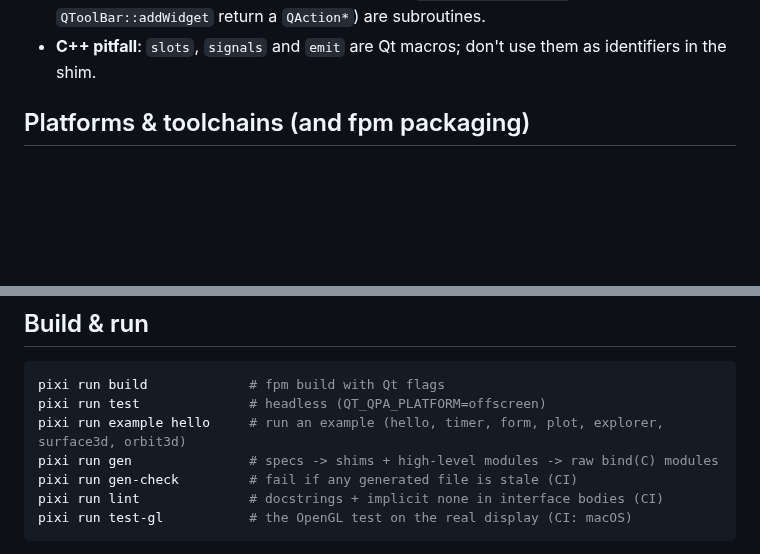
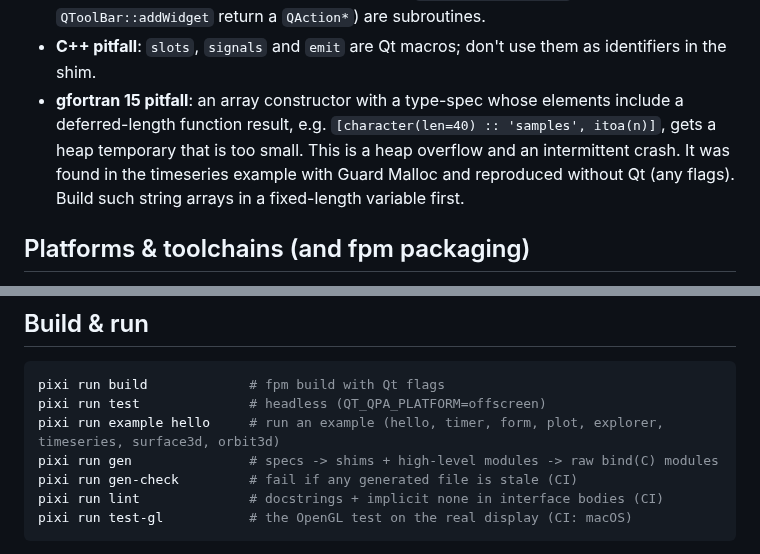
Before and after one commit to jacobwilliams/qt-fortran, a Markdown page: plan.md, 2 parts joined by grey strips. GitHub-like rendering; blank space fills up the shorter version.

````diff
--- a/plan.md
+++ b/plan.md
@@ -138,6 +138,12 @@ user code   ->  use qt                      Modern Fortran OO API
   `QToolBar::addWidget` return a `QAction*`) are subroutines.
 - **C++ pitfall**: `slots`, `signals` and `emit` are Qt macros; don't use them as
   identifiers in the shim.
+- **gfortran 15 pitfall**: an array constructor with a type-spec whose elements
+  include a deferred-length function result, e.g.
+  `[character(len=40) :: 'samples', itoa(n)]`, gets a heap temporary that is too
+  small. This is a heap overflow and an intermittent crash. It was found in the
+  timeseries example with Guard Malloc and reproduced without Qt (any flags).
+  Build such string arrays in a fixed-length variable first.
 
 ## Platforms & toolchains (and fpm packaging)
 
@@ -220,7 +226,7 @@ Portability rules for sources:
 ```sh
 pixi run build             # fpm build with Qt flags
 pixi run test              # headless (QT_QPA_PLATFORM=offscreen)
-pixi run example hello     # run an example (hello, timer, form, plot, explorer, surface3d, orbit3d)
+pixi run example hello     # run an example (hello, timer, form, plot, explorer, timeseries, surface3d, orbit3d)
 pixi run gen               # specs -> shims + high-level modules -> raw bind(C) modules
 pixi run gen-check         # fail if any generated file is stale (CI)
 pixi run lint              # docstrings + implicit none in interface bodies (CI)
````
Also changed, not shown: README.md (+10 -1 lines), media/timeseries.png (added), 1 other file.
